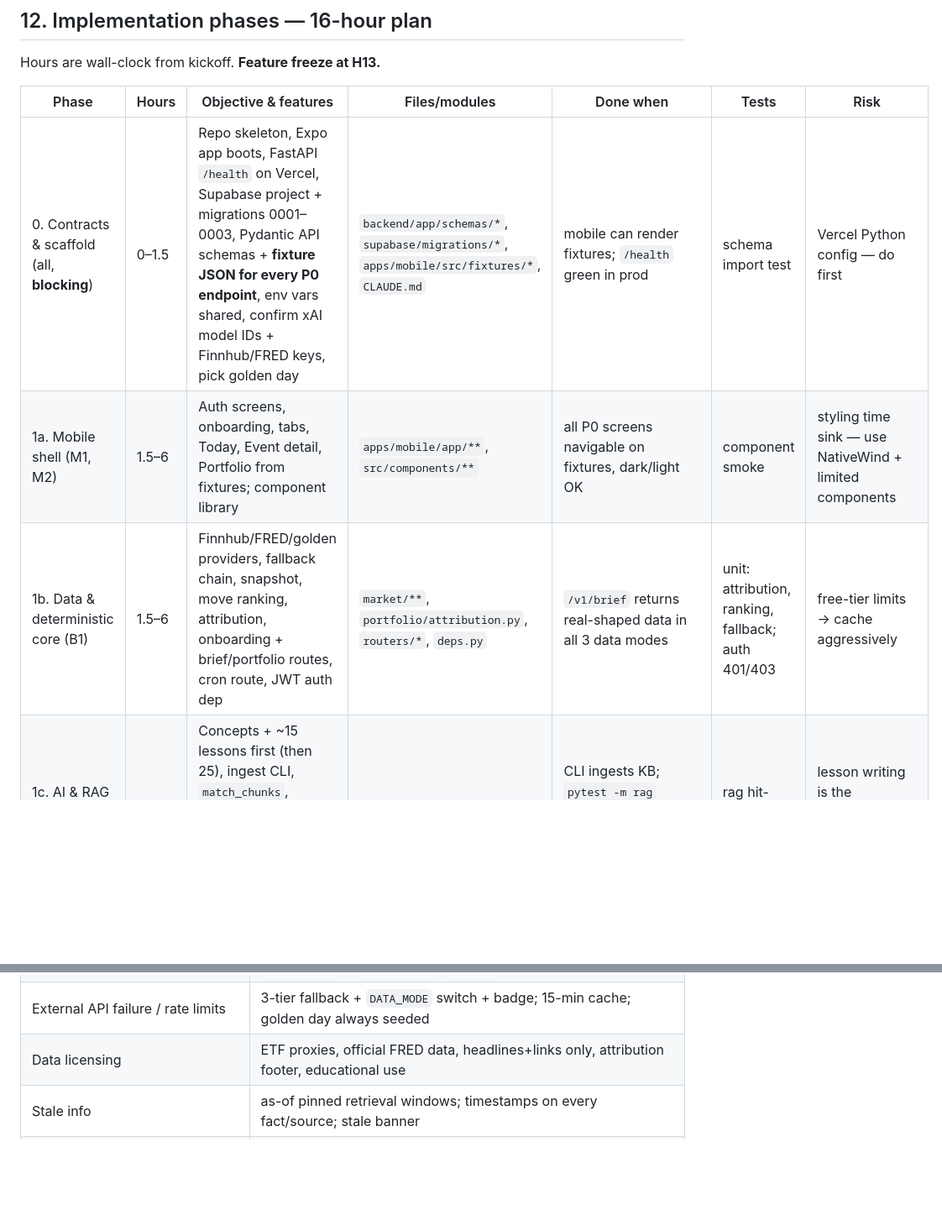
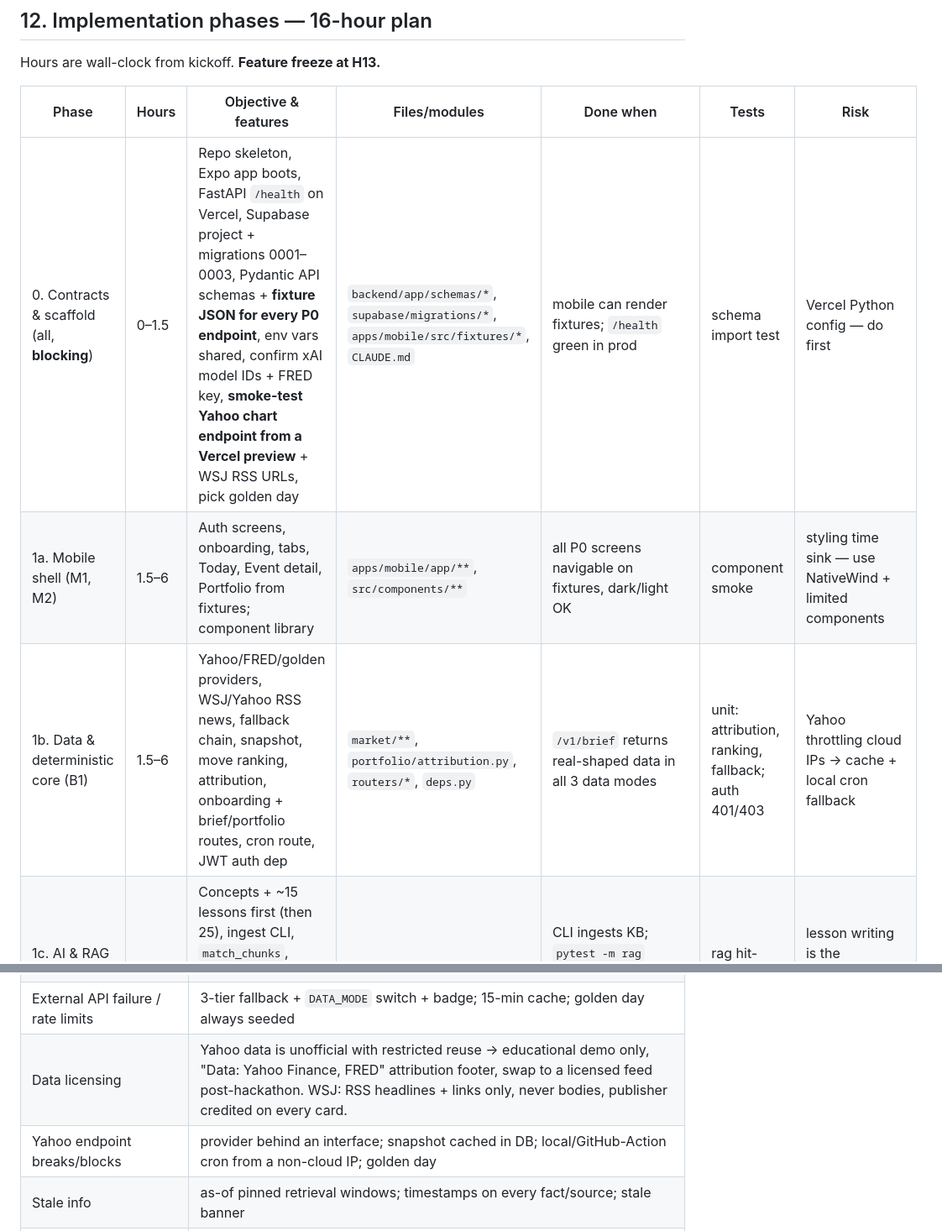
Before and after one commit to kanan9971/general-learning-hackathon, a Markdown page: docs/PLAN.md, 2 parts joined by grey strips. Shown at 84% size. GitHub-like rendering; blank space fills up the shorter version.

```diff
--- a/docs/PLAN.md
+++ b/docs/PLAN.md
@@ -321,9 +322,9 @@ Hours are wall-clock from kickoff. **Feature freeze at H13.**
 
 | Phase | Hours | Objective & features | Files/modules | Done when | Tests | Risk |
 |---|---|---|---|---|---|---|
-| 0. Contracts & scaffold (all, **blocking**) | 0–1.5 | Repo skeleton, Expo app boots, FastAPI `/health` on Vercel, Supabase project + migrations 0001–0003, Pydantic API schemas + **fixture JSON for every P0 endpoint**, env vars shared, confirm xAI model IDs + Finnhub/FRED keys, pick golden day | `backend/app/schemas/*`, `supabase/migrations/*`, `apps/mobile/src/fixtures/*`, `CLAUDE.md` | mobile can render fixtures; `/health` green in prod | schema import test | Vercel Python config — do first |
+| 0. Contracts & scaffold (all, **blocking**) | 0–1.5 | Repo skeleton, Expo app boots, FastAPI `/health` on Vercel, Supabase project + migrations 0001–0003, Pydantic API schemas + **fixture JSON for every P0 endpoint**, env vars shared, confirm xAI model IDs + FRED key, **smoke-test Yahoo chart endpoint from a Vercel preview** + WSJ RSS URLs, pick golden day | `backend/app/schemas/*`, `supabase/migrations/*`, `apps/mobile/src/fixtures/*`, `CLAUDE.md` | mobile can render fixtures; `/health` green in prod | schema import test | Vercel Python config — do first |
 | 1a. Mobile shell (M1, M2) | 1.5–6 | Auth screens, onboarding, tabs, Today, Event detail, Portfolio from fixtures; component library | `apps/mobile/app/**`, `src/components/**` | all P0 screens navigable on fixtures, dark/light OK | component smoke | styling time sink — use NativeWind + limited components |
-| 1b. Data & deterministic core (B1) | 1.5–6 | Finnhub/FRED/golden providers, fallback chain, snapshot, move ranking, attribution, onboarding + brief/portfolio routes, cron route, JWT auth dep | `market/**`, `portfolio/attribution.py`, `routers/*`, `deps.py` | `/v1/brief` returns real-shaped data in all 3 data modes | unit: attribution, ranking, fallback; auth 401/403 | free-tier limits → cache aggressively |
+| 1b. Data & deterministic core (B1) | 1.5–6 | Yahoo/FRED/golden providers, WSJ/Yahoo RSS news, fallback chain, snapshot, move ranking, attribution, onboarding + brief/portfolio routes, cron route, JWT auth dep | `market/**`, `portfolio/attribution.py`, `routers/*`, `deps.py` | `/v1/brief` returns real-shaped data in all 3 data modes | unit: attribution, ranking, fallback; auth 401/403 | Yahoo throttling cloud IPs → cache + local cron fallback |
 | 1c. AI & RAG (B2 + finance owner) | 1.5–6 | Concepts + ~15 lessons first (then 25), ingest CLI, `match_chunks`, retrieve/boost, LLM client + structured parse, prompts explain_event / question / evaluate / tutor | `rag/**`, `llm/**`, `content/**`, migration 0004 | CLI ingests KB; `pytest -m rag` passes top-3 hit on 8 core cases; evaluate returns valid schema on 3 fixtures | rag hit-rate, schema, injection | lesson writing is the bottleneck — use Grok to draft, human to verify |
 | 2. Integration #1 | 6–7.5 | Swap fixtures → live API for brief, event, portfolio; generate TS types; generate golden-day brief via cron script | `src/api/*`, `scripts/*` | Today/Event/Portfolio live on phone | manual | CORS/JWT issues |
 | 3. Learning loop | 7.5–11 | Challenge → evaluate → lesson → follow-up → mastery update → progress; source drawer; data-mode badge | `routers/challenge, lessons, progress`, `learning/**`, feedback/lesson/learn screens | full loop works on judge account against golden day | integration: loop end-to-end; mastery math unit tests; citation validation tests | latency — sequential short calls + staged loaders |
@@ -390,7 +391,8 @@ Each case: `id, query, learner_level, layer_expected, expected_doc_ids, expected
 | Scope (16h, 4 ppl) | P0 = magic-moment loop only; freeze at H13; P1 items independent & cuttable |
 | Vercel serverless (timeouts, cold starts, 250MB) | pre-generated briefs; short sequential calls; slim deps; `maxDuration` in `vercel.json`; `warm.sh` before demo |
 | External API failure / rate limits | 3-tier fallback + `DATA_MODE` switch + badge; 15-min cache; golden day always seeded |
-| Data licensing | ETF proxies, official FRED data, headlines+links only, attribution footer, educational use |
+| Data licensing | Yahoo data is unofficial with restricted reuse → educational demo only, "Data: Yahoo Finance, FRED" attribution footer, swap to a licensed feed post-hackathon. WSJ: RSS headlines + links only, never bodies, publisher credited on every card. |
+| Yahoo endpoint breaks/blocks | provider behind an interface; snapshot cached in DB; local/GitHub-Action cron from a non-cloud IP; golden day |
 | Stale info | as-of pinned retrieval windows; timestamps on every fact/source; stale banner |
 | False causal attribution | "likely" language, mandatory alternatives + confidence, facts vs interpretation UI separation |
 | Hallucinations | numbers only from facts; enum concept IDs; citation validation; insufficient-evidence path; number guard |
```
Also changed, not shown: other parts of docs/PLAN.md (+20 -19 lines), CLAUDE.md (+3 -1 lines).
